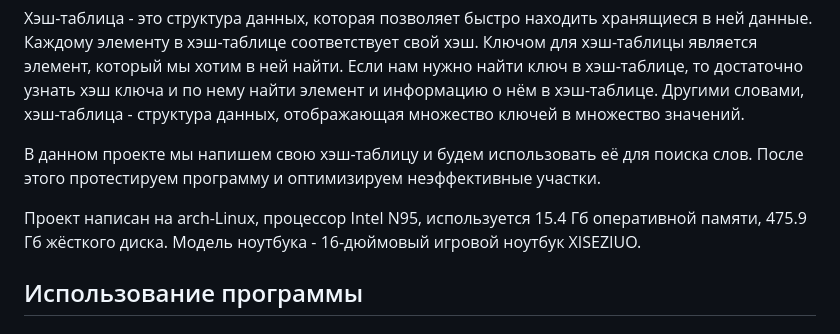
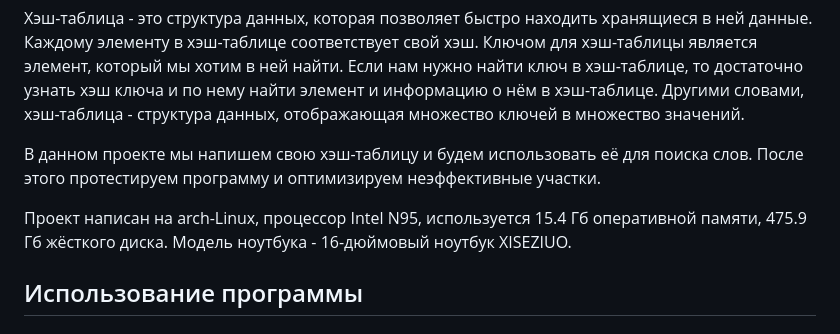
Before and after one commit to Alexandr26Starostin/hash_table, a Markdown page: README.md, the part around the change. Drawn GitHub-style.

Commit message:
version 17: write README

```diff
--- a/README.md
+++ b/README.md
@@ -17,7 +17,7 @@
 
 В данном проекте мы напишем свою хэш-таблицу и будем использовать её для поиска слов. После этого протестируем программу и оптимизируем неэффективные участки.
 
-Проект написан на arch-Linux, процессор Intel N95, используется 15.4 Гб оперативной памяти, 475.9 Гб жёсткого диска. Модель ноутбука - 16-дюймовый игровой ноутбук XISEZIUO.
+Проект написан на arch-Linux, процессор Intel N95, используется 15.4 Гб оперативной памяти, 475.9 Гб жёсткого диска. Модель ноутбука - 16-дюймовый ноутбук XISEZIUO.
 
 ## Использование программы
 
```
